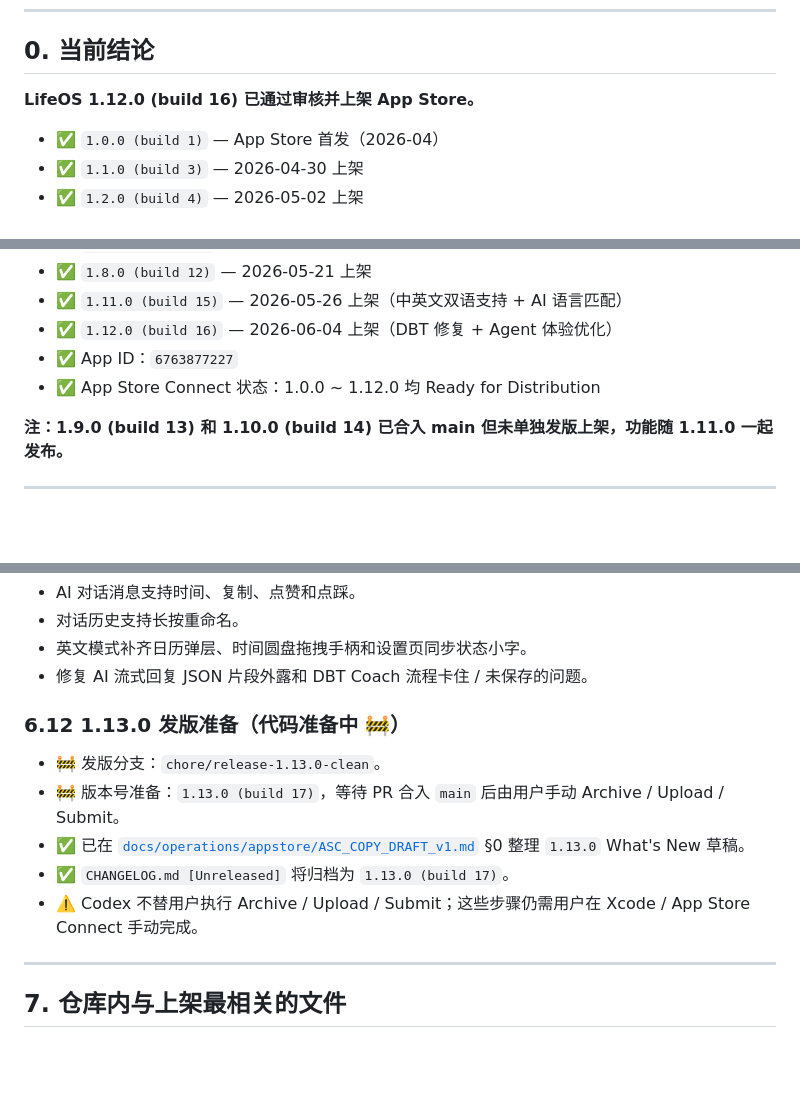
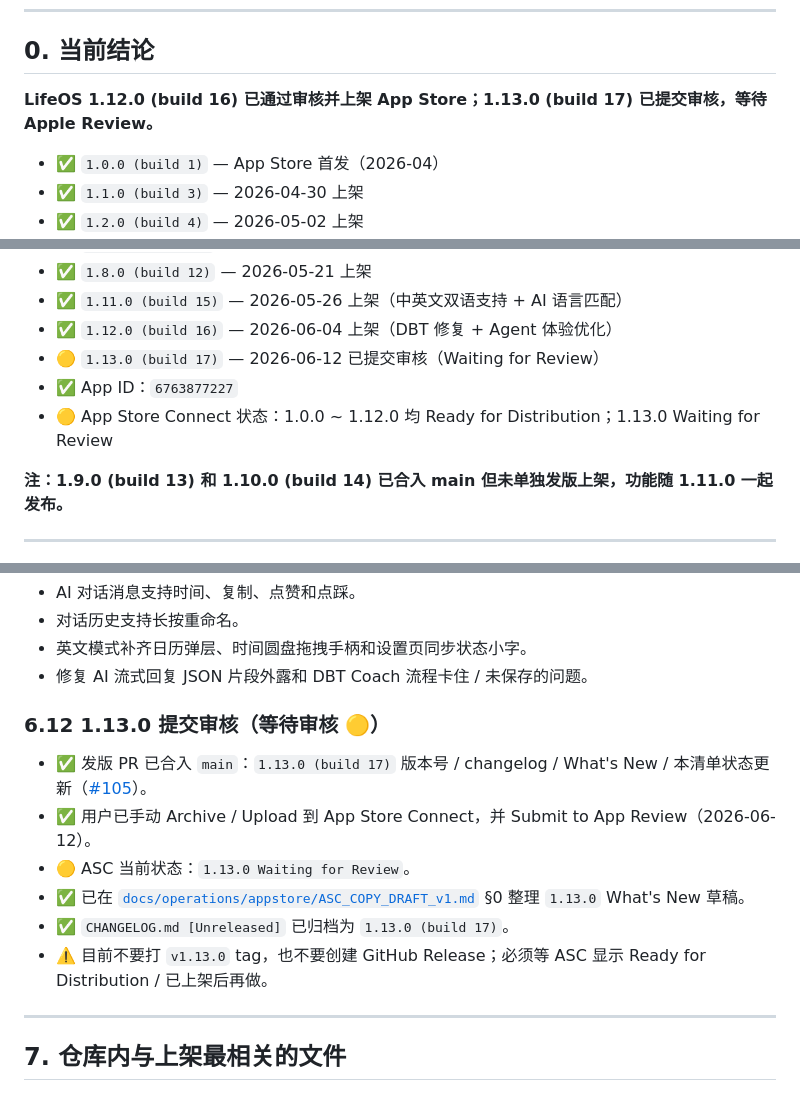
Before and after one commit to nannan-debug/lifeos, a Markdown page: LAUNCH_CHECKLIST.md, 3 parts joined by grey strips. Rendered like a GitHub page; blank space fills up the shorter version.

Commit message:
docs: update 1.13.0 review status

```diff
--- a/LAUNCH_CHECKLIST.md
+++ b/LAUNCH_CHECKLIST.md
@@ -7,7 +7,7 @@
 
 ## 0. 当前结论
 
-**LifeOS 1.12.0 (build 16) 已通过审核并上架 App Store。**
+**LifeOS 1.12.0 (build 16) 已通过审核并上架 App Store；1.13.0 (build 17) 已提交审核，等待 Apple Review。**
 
 - ✅ `1.0.0 (build 1)` — App Store 首发（2026-04）
 - ✅ `1.1.0 (build 3)` — 2026-04-30 上架
@@ -22,8 +22,9 @@
 - ✅ `1.8.0 (build 12)` — 2026-05-21 上架
 - ✅ `1.11.0 (build 15)` — 2026-05-26 上架（中英文双语支持 + AI 语言匹配）
 - ✅ `1.12.0 (build 16)` — 2026-06-04 上架（DBT 修复 + Agent 体验优化）
+- 🟡 `1.13.0 (build 17)` — 2026-06-12 已提交审核（Waiting for Review）
 - ✅ App ID：`6763877227`
-- ✅ App Store Connect 状态：1.0.0 ~ 1.12.0 均 Ready for Distribution
+- 🟡 App Store Connect 状态：1.0.0 ~ 1.12.0 均 Ready for Distribution；1.13.0 Waiting for Review
 
 **注：1.9.0 (build 13) 和 1.10.0 (build 14) 已合入 main 但未单独发版上架，功能随 1.11.0 一起发布。**
 
@@ -428,13 +429,14 @@ Apple 后台拒绝重复 build number。哪怕只是改一个 typo 重新 archiv
 - 英文模式补齐日历弹层、时间圆盘拖拽手柄和设置页同步状态小字。
 - 修复 AI 流式回复 JSON 片段外露和 DBT Coach 流程卡住 / 未保存的问题。
 
-### 6.12 1.13.0 发版准备（代码准备中 🚧）
+### 6.12 1.13.0 提交审核（等待审核 🟡）
 
-- 🚧 发版分支：`chore/release-1.13.0-clean`。
-- 🚧 版本号准备：`1.13.0 (build 17)`，等待 PR 合入 `main` 后由用户手动 Archive / Upload / Submit。
+- ✅ 发版 PR 已合入 `main`：`1.13.0 (build 17)` 版本号 / changelog / What's New / 本清单状态更新（[#105](https://github.com/nannan-debug/lifeos/pull/105)）。
+- ✅ 用户已手动 Archive / Upload 到 App Store Connect，并 Submit to App Review（2026-06-12）。
+- 🟡 ASC 当前状态：`1.13.0 Waiting for Review`。
 - ✅ 已在 [`docs/operations/appstore/ASC_COPY_DRAFT_v1.md`](docs/operations/appstore/ASC_COPY_DRAFT_v1.md) §0 整理 `1.13.0` What's New 草稿。
-- ✅ `CHANGELOG.md [Unreleased]` 将归档为 `1.13.0 (build 17)`。
-- ⚠️ Codex 不替用户执行 Archive / Upload / Submit；这些步骤仍需用户在 Xcode / App Store Connect 手动完成。
+- ✅ `CHANGELOG.md [Unreleased]` 已归档为 `1.13.0 (build 17)`。
+- ⚠️ 目前不要打 `v1.13.0` tag，也不要创建 GitHub Release；必须等 ASC 显示 Ready for Distribution / 已上架后再做。
 
 ---
 
```
Also changed, not shown: other parts of LAUNCH_CHECKLIST.md (+2 -2 lines).
